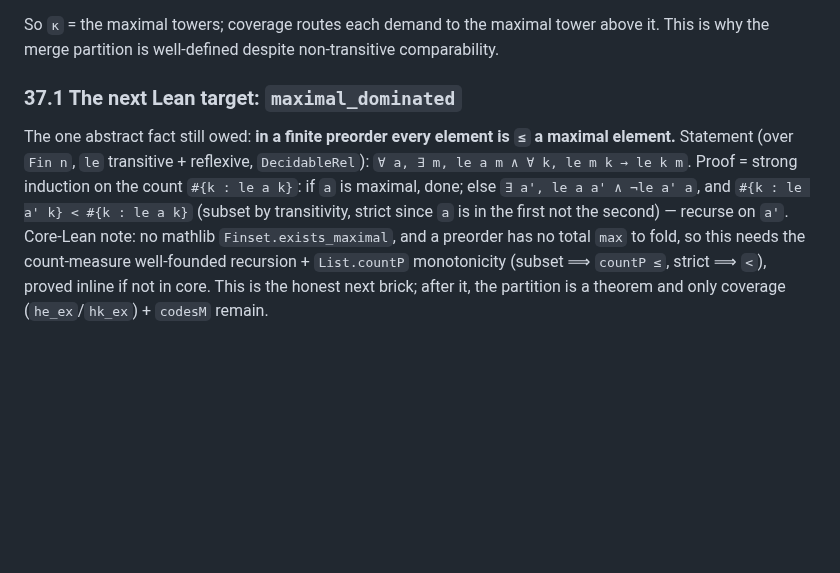
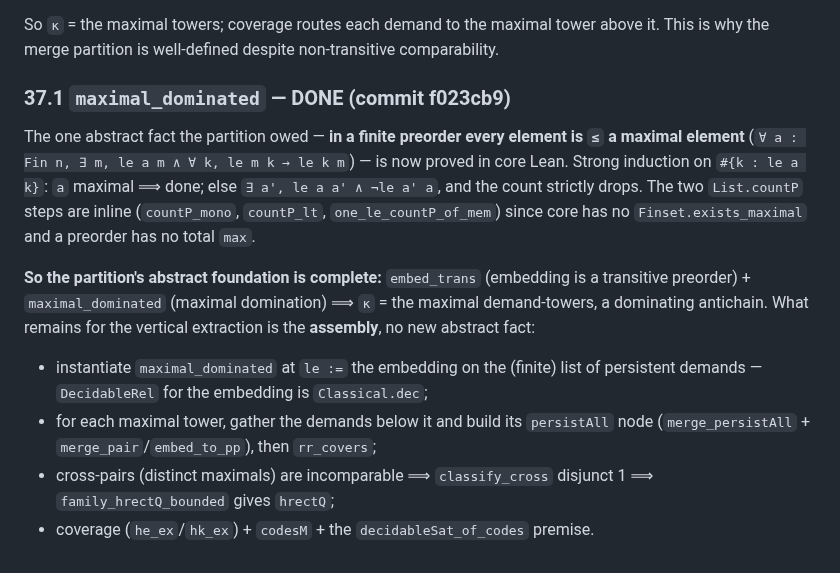
Before and after one commit to lambdamikel/alcircc5, a Markdown page: ASSEMBLY_DESIGN.md, the part around the change. Drawn GitHub-style; blank space fills up the shorter version.

Commit message:
Docs: §37.1 — maximal_dominated done; partition foundation complete
Marks maximal_dominated (commit f023cb9) complete: the partition's abstract
foundation (embed_trans + maximal_dominated) is done, so kappa = the maximal
demand-towers (a dominating antichain). What remains for the vertical
extraction is assembly (no new abstract fact): instantiate maximal_dominated
at le := the embedding, build each maximal tower's persistAll node
(merge_persistAll/merge_pair) + rr_covers, family_hrectQ_bounded for the
cross-pairs, then coverage + codesM.

Co-Authored-By: Claude Opus 4.8 <noreply@anthropic.com>

```diff
--- a/ASSEMBLY_DESIGN.md
+++ b/ASSEMBLY_DESIGN.md
@@ -2682,17 +2682,23 @@ So `κ` = the maximal towers; coverage routes each demand to the maximal tower
 above it. This is why the merge partition is well-defined despite non-transitive
 comparability.
 
-### 37.1 The next Lean target: `maximal_dominated`
-
-The one abstract fact still owed: **in a finite preorder every element is `≤` a
-maximal element.** Statement (over `Fin n`, `le` transitive + reflexive,
-`DecidableRel`):
-`∀ a, ∃ m, le a m ∧ ∀ k, le m k → le k m`.
-Proof = strong induction on the count `#{k : le a k}`: if `a` is maximal, done;
-else `∃ a', le a a' ∧ ¬le a' a`, and `#{k : le a' k} < #{k : le a k}` (subset by
-transitivity, strict since `a` is in the first not the second) — recurse on `a'`.
-Core-Lean note: no mathlib `Finset.exists_maximal`, and a preorder has no total
-`max` to fold, so this needs the count-measure well-founded recursion +
-`List.countP` monotonicity (subset ⟹ `countP ≤`, strict ⟹ `<`), proved inline
-if not in core. This is the honest next brick; after it, the partition is a
-theorem and only coverage (`he_ex`/`hk_ex`) + `codesM` remain.
+### 37.1 `maximal_dominated` — DONE (commit f023cb9)
+
+The one abstract fact the partition owed — **in a finite preorder every element
+is `≤` a maximal element** (`∀ a : Fin n, ∃ m, le a m ∧ ∀ k, le m k → le k m`) —
+is now proved in core Lean. Strong induction on `#{k : le a k}`: `a` maximal ⟹
+done; else `∃ a', le a a' ∧ ¬le a' a`, and the count strictly drops. The two
+`List.countP` steps are inline (`countP_mono`, `countP_lt`, `one_le_countP_of_mem`)
+since core has no `Finset.exists_maximal` and a preorder has no total `max`.
+
+**So the partition's abstract foundation is complete:** `embed_trans` (embedding
+is a transitive preorder) + `maximal_dominated` (maximal domination) ⟹ `κ` = the
+maximal demand-towers, a dominating antichain. What remains for the vertical
+extraction is the **assembly**, no new abstract fact:
+- instantiate `maximal_dominated` at `le :=` the embedding on the (finite) list
+  of persistent demands — `DecidableRel` for the embedding is `Classical.dec`;
+- for each maximal tower, gather the demands below it and build its `persistAll`
+  node (`merge_persistAll` + `merge_pair`/`embed_to_pp`), then `rr_covers`;
+- cross-pairs (distinct maximals) are incomparable ⟹ `classify_cross` disjunct 1
+  ⟹ `family_hrectQ_bounded` gives `hrectQ`;
+- coverage (`he_ex`/`hk_ex`) + `codesM` + the `decidableSat_of_codes` premise.
```
